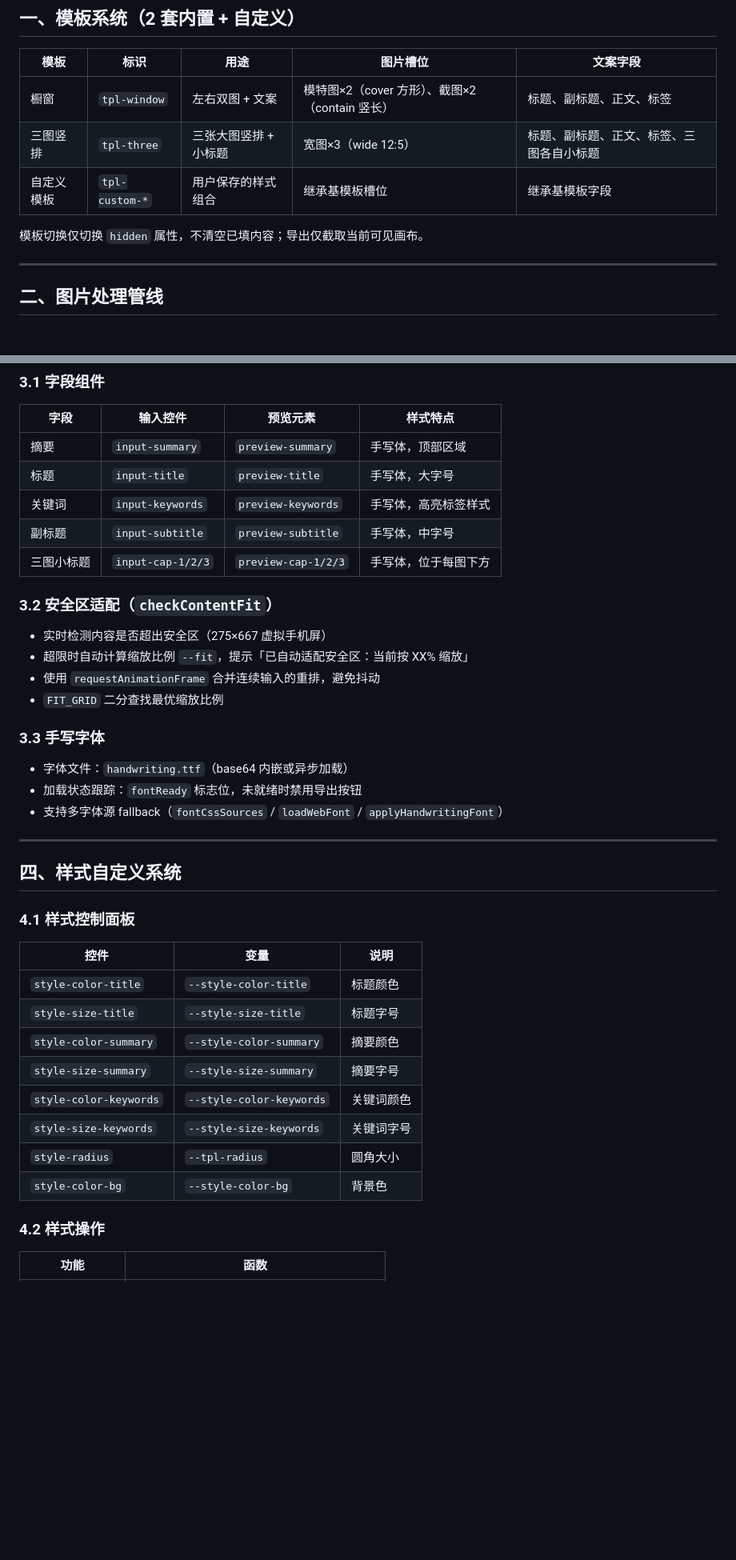
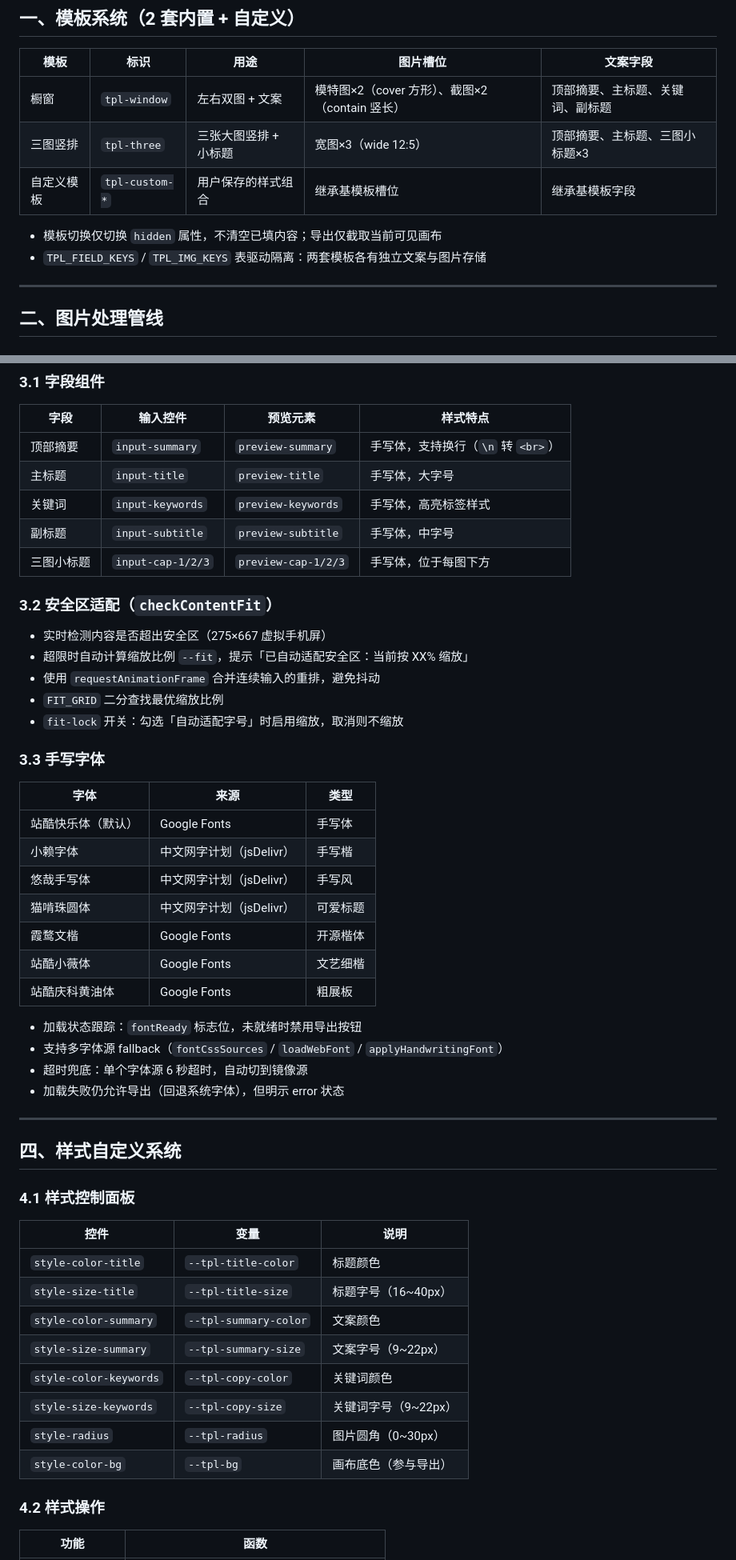
Before and after one commit to yejiawei19991118/lmt-cards, a Markdown page: docs/lmt-layout/COMPONENTS.md, 2 parts joined by grey strips. Shown at 80% size. GitHub-like rendering; blank space fills up the shorter version.

```diff
--- a/docs/lmt-layout/COMPONENTS.md
+++ b/docs/lmt-layout/COMPONENTS.md
@@ -9,11 +9,12 @@
 
 | 模板 | 标识 | 用途 | 图片槽位 | 文案字段 |
 |---|---|---|---|---|
-| 橱窗 | `tpl-window` | 左右双图 + 文案 | 模特图×2（cover 方形）、截图×2（contain 竖长） | 标题、副标题、正文、标签 |
-| 三图竖排 | `tpl-three` | 三张大图竖排 + 小标题 | 宽图×3（wide 12:5） | 标题、副标题、正文、标签、三图各自小标题 |
+| 橱窗 | `tpl-window` | 左右双图 + 文案 | 模特图×2（cover 方形）、截图×2（contain 竖长） | 顶部摘要、主标题、关键词、副标题 |
+| 三图竖排 | `tpl-three` | 三张大图竖排 + 小标题 | 宽图×3（wide 12:5） | 顶部摘要、主标题、三图小标题×3 |
 | 自定义模板 | `tpl-custom-*` | 用户保存的样式组合 | 继承基模板槽位 | 继承基模板字段 |
 
-模板切换仅切换 `hidden` 属性，不清空已填内容；导出仅截取当前可见画布。
+- 模板切换仅切换 `hidden` 属性，不清空已填内容；导出仅截取当前可见画布
+- `TPL_FIELD_KEYS` / `TPL_IMG_KEYS` 表驱动隔离：两套模板各有独立文案与图片存储
 
 ---
 
@@ -60,8 +62,8 @@
 
 | 字段 | 输入控件 | 预览元素 | 样式特点 |
 |---|---|---|---|
-| 摘要 | `input-summary` | `preview-summary` | 手写体，顶部区域 |
-| 标题 | `input-title` | `preview-title` | 手写体，大字号 |
+| 顶部摘要 | `input-summary` | `preview-summary` | 手写体，支持换行（`\n` 转 `<br>`） |
+| 主标题 | `input-title` | `preview-title` | 手写体，大字号 |
 | 关键词 | `input-keywords` | `preview-keywords` | 手写体，高亮标签样式 |
 | 副标题 | `input-subtitle` | `preview-subtitle` | 手写体，中字号 |
 | 三图小标题 | `input-cap-1/2/3` | `preview-cap-1/2/3` | 手写体，位于每图下方 |
@@ -72,12 +74,24 @@
 - 超限时自动计算缩放比例 `--fit`，提示「已自动适配安全区：当前按 XX% 缩放」
 - 使用 `requestAnimationFrame` 合并连续输入的重排，避免抖动
 - `FIT_GRID` 二分查找最优缩放比例
+- `fit-lock` 开关：勾选「自动适配字号」时启用缩放，取消则不缩放
 
 ### 3.3 手写字体
 
-- 字体文件：`handwriting.ttf`（base64 内嵌或异步加载）
+| 字体 | 来源 | 类型 |
+|---|---|---|
+| 站酷快乐体（默认） | Google Fonts | 手写体 |
+| 小赖字体 | 中文网字计划（jsDelivr） | 手写楷 |
+| 悠哉手写体 | 中文网字计划（jsDelivr） | 手写风 |
+| 猫啃珠圆体 | 中文网字计划（jsDelivr） | 可爱标题 |
+| 霞鹜文楷 | Google Fonts | 开源楷体 |
+| 站酷小薇体 | Google Fonts | 文艺细楷 |
+| 站酷庆科黄油体 | Google Fonts | 粗展板 |
+
 - 加载状态跟踪：`fontReady` 标志位，未就绪时禁用导出按钮
 - 支持多字体源 fallback（`fontCssSources` / `loadWebFont` / `applyHandwritingFont`）
+- 超时兜底：单个字体源 6 秒超时，自动切到镜像源
+- 加载失败仍允许导出（回退系统字体），但明示 error 状态
 
 ---
 
@@ -87,14 +101,14 @@
 
 | 控件 | 变量 | 说明 |
 |---|---|---|
-| `style-color-title` | `--style-color-title` | 标题颜色 |
-| `style-size-title` | `--style-size-title` | 标题字号 |
-| `style-color-summary` | `--style-color-summary` | 摘要颜色 |
-| `style-size-summary` | `--style-size-summary` | 摘要字号 |
-| `style-color-keywords` | `--style-color-keywords` | 关键词颜色 |
-| `style-size-keywords` | `--style-size-keywords` | 关键词字号 |
-| `style-radius` | `--tpl-radius` | 圆角大小 |
-| `style-color-bg` | `--style-color-bg` | 背景色 |
+| `style-color-title` | `--tpl-title-color` | 标题颜色 |
+| `style-size-title` | `--tpl-title-size` | 标题字号（16~40px） |
+| `style-color-summary` | `--tpl-summary-color` | 文案颜色 |
+| `style-size-summary` | `--tpl-summary-size` | 文案字号（9~22px） |
+| `style-color-keywords` | `--tpl-copy-color` | 关键词颜色 |
+| `style-size-keywords` | `--tpl-copy-size` | 关键词字号（9~22px） |
+| `style-radius` | `--tpl-radius` | 图片圆角（0~30px） |
+| `style-color-bg` | `--tpl-bg` | 画布底色（参与导出） |
 
 ### 4.2 样式操作
 
```
Also changed, not shown: other parts of docs/lmt-layout/COMPONENTS.md (+62 -8 lines).
